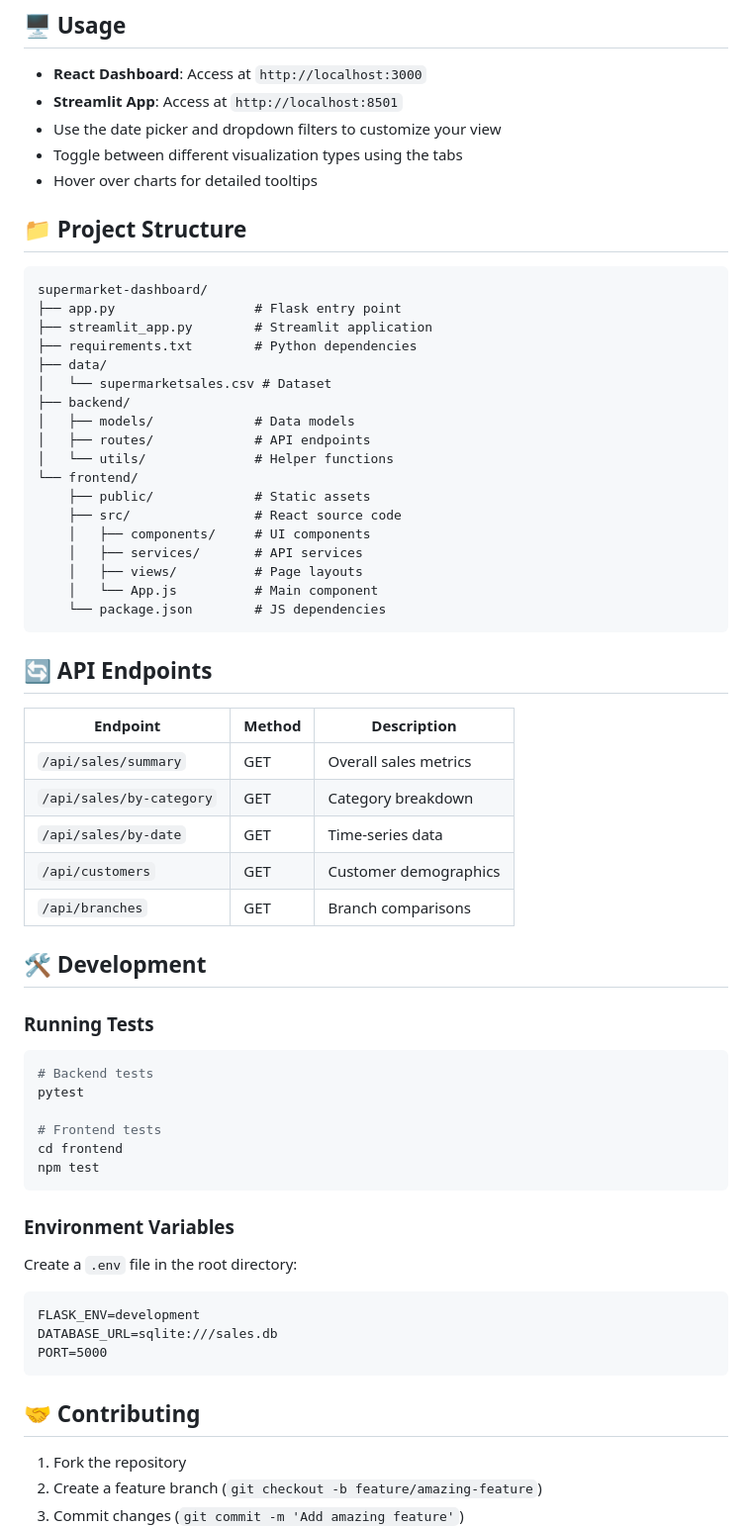
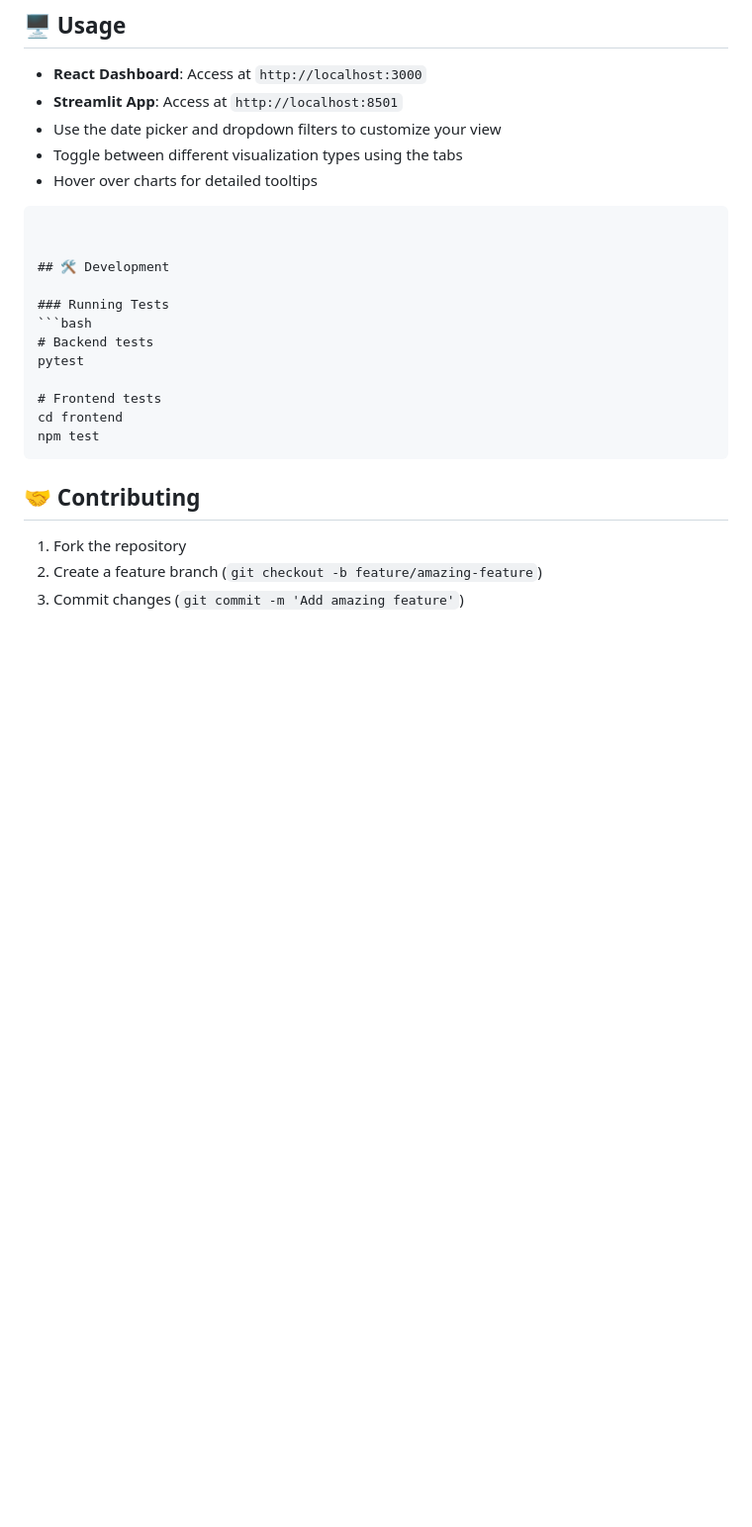
Before and after one commit to Manas-Singh56/supermarket-dashboard, a Markdown page: README.md, the part around the change. Shown at 99% size. Rendered like a GitHub page; blank space fills up the shorter version.

````diff
--- a/README.md
+++ b/README.md
@@ -91,38 +91,9 @@ npm start
 - Toggle between different visualization types using the tabs
 - Hover over charts for detailed tooltips
 
-## 📁 Project Structure
 
 ```
-supermarket-dashboard/
-├── app.py                  # Flask entry point
-├── streamlit_app.py        # Streamlit application
-├── requirements.txt        # Python dependencies
-├── data/
-│   └── supermarketsales.csv # Dataset
-├── backend/
-│   ├── models/             # Data models
-│   ├── routes/             # API endpoints
-│   └── utils/              # Helper functions
-└── frontend/
-    ├── public/             # Static assets
-    ├── src/                # React source code
-    │   ├── components/     # UI components
-    │   ├── services/       # API services
-    │   ├── views/          # Page layouts
-    │   └── App.js          # Main component
-    └── package.json        # JS dependencies
-```
 
-## 🔄 API Endpoints
-
-| Endpoint | Method | Description |
-|----------|--------|-------------|
-| `/api/sales/summary` | GET | Overall sales metrics |
-| `/api/sales/by-category` | GET | Category breakdown |
-| `/api/sales/by-date` | GET | Time-series data |
-| `/api/customers` | GET | Customer demographics |
-| `/api/branches` | GET | Branch comparisons |
 
 ## 🛠️ Development
 
@@ -136,13 +107,7 @@ cd frontend
 npm test
 ```
 
-### Environment Variables
-Create a `.env` file in the root directory:
-```
-FLASK_ENV=development
-DATABASE_URL=sqlite:///sales.db
-PORT=5000
-```
+
 
 ## 🤝 Contributing
 
````
